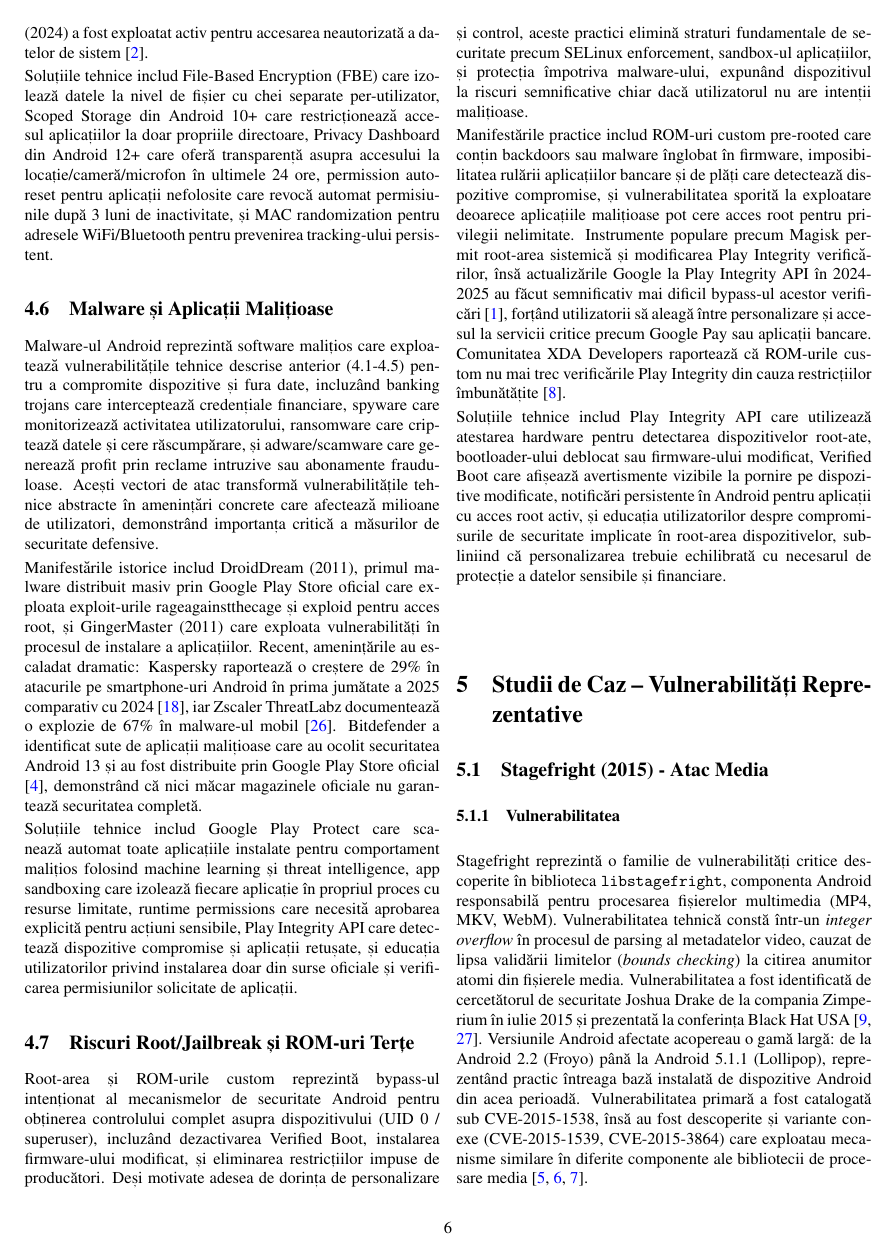
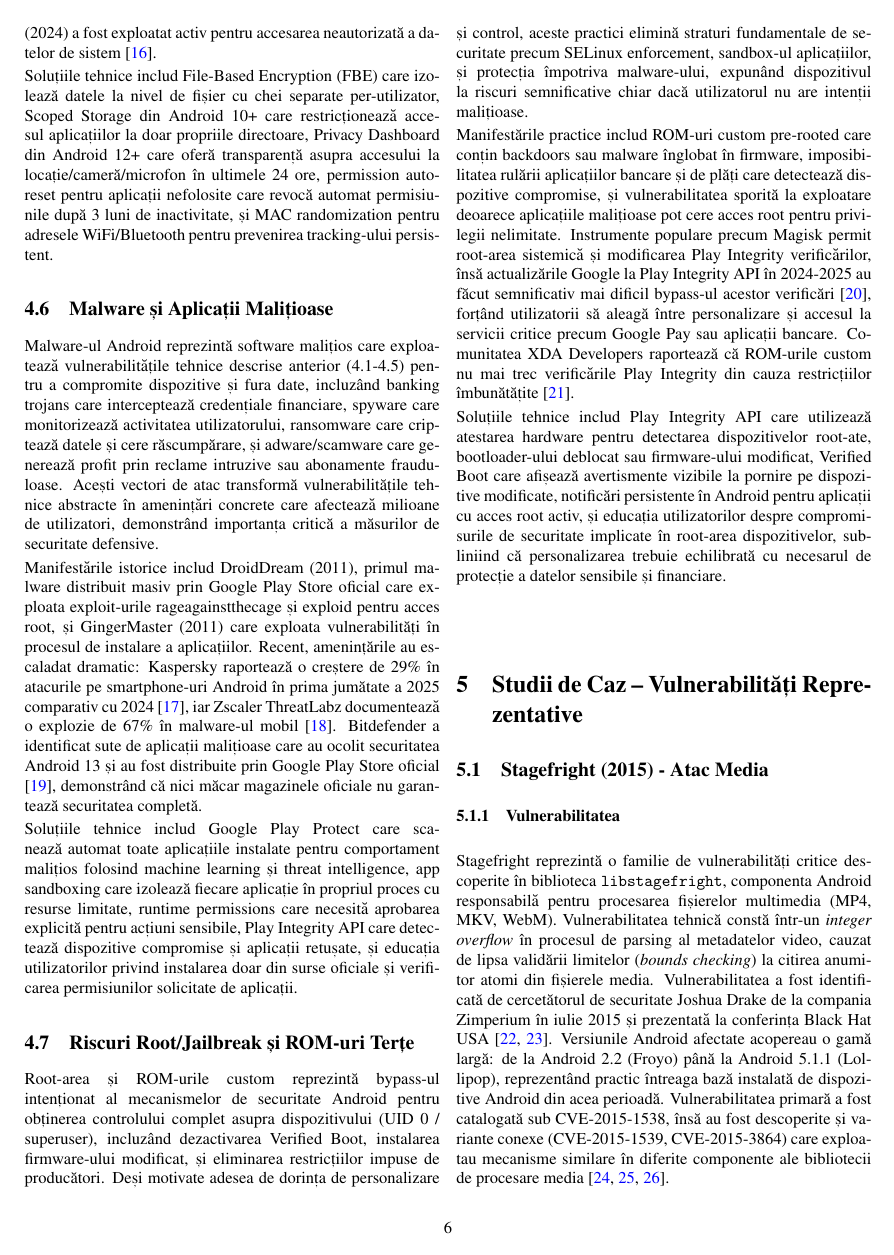
Before and after one commit to MariaTitianu/rc-paper, a LaTeX document (research_paper.tex): page 6 of 9. Compiled offline with pdfLaTeX.

Commit message:
Sorted references

```diff
--- a/research_paper.tex
+++ b/research_paper.tex
@@ -14,7 +14,7 @@
 \usepackage{hyperref}
 \usepackage{geometry}
 \usepackage{abstract}
-\usepackage{biblatex}
+\usepackage[sorting=none]{biblatex}
 \usepackage{csquotes}
 \usepackage{xcolor}
 \usepackage{booktabs}
```
